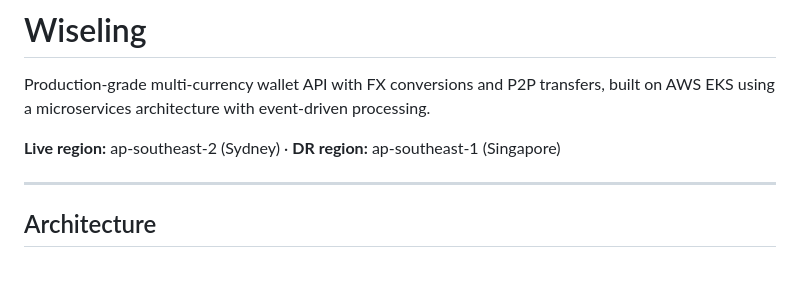
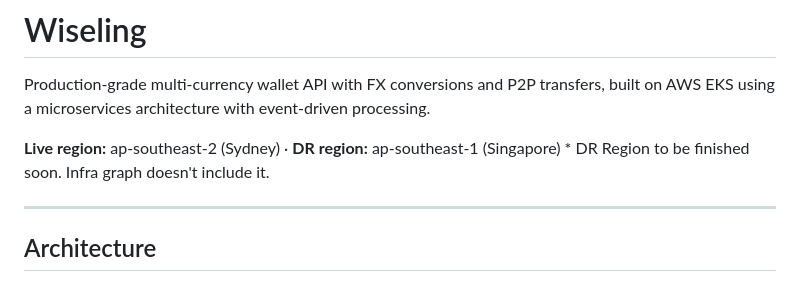
Before and after one commit to pala3232/wiseling, a Markdown page: README.md, the part around the change. GitHub-like rendering.

```diff
--- a/README.md
+++ b/README.md
@@ -2,7 +2,7 @@
 
 Production-grade multi-currency wallet API with FX conversions and P2P transfers, built on AWS EKS using a microservices architecture with event-driven processing.
 
-**Live region:** ap-southeast-2 (Sydney) · **DR region:** ap-southeast-1 (Singapore)
+**Live region:** ap-southeast-2 (Sydney) · **DR region:** ap-southeast-1 (Singapore) * DR Region to be finished soon. Infra graph doesn't include it.
 
 ---
 
```
